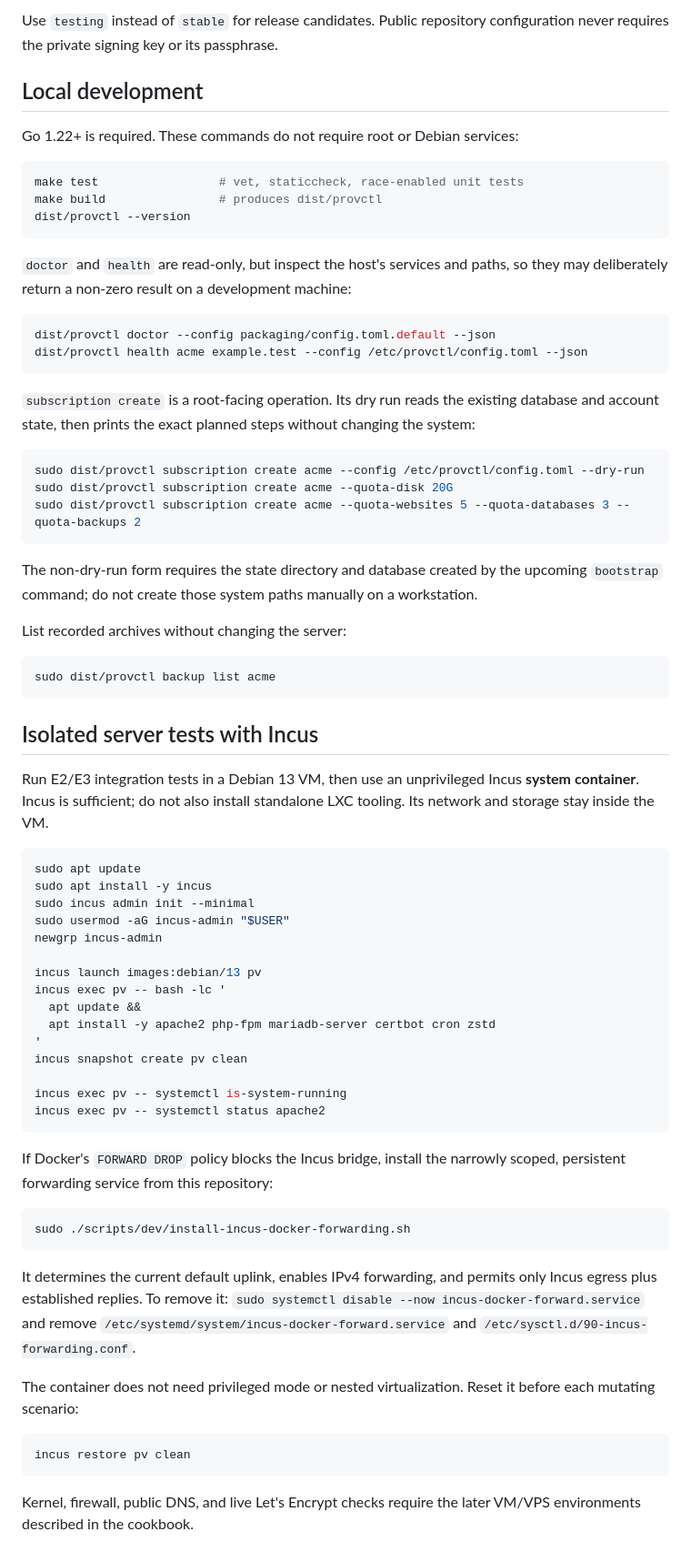
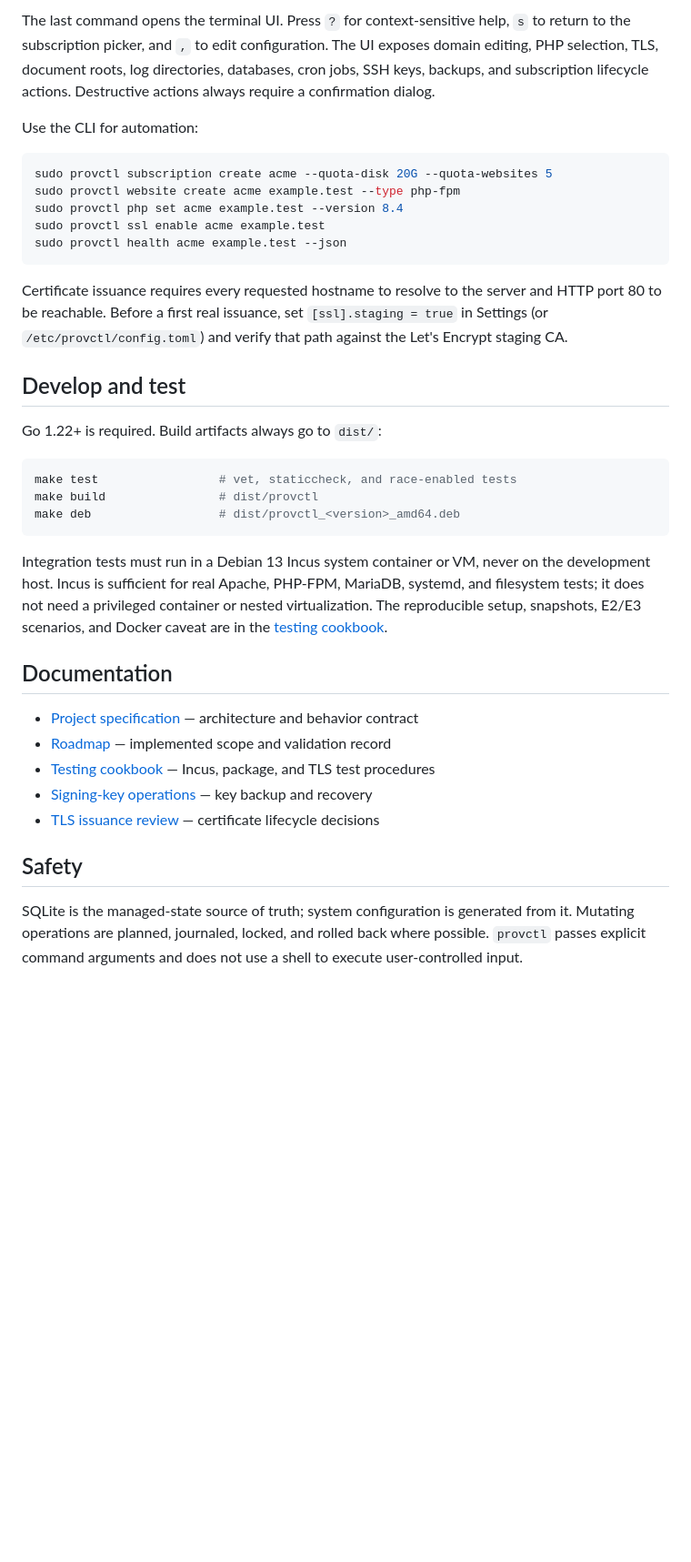
Before and after one commit to jozuekupec/provctl, a Markdown page: README.md, the part around one of its changes. Shown at 91% size. Rendered like a GitHub page; blank space fills up the shorter version.

Commit message:
Improve project README

````diff
--- a/README.md
+++ b/README.md
@@ -82,75 +52,54 @@ sudo provctl bootstrap
 ```
 
-Use `testing` instead of `stable` for release candidates. Public repository
-configuration never requires the private signing key or its passphrase.
+The last command opens the terminal UI. Press `?` for context-sensitive help,
+`s` to return to the subscription picker, and `,` to edit configuration. The
+UI exposes domain editing, PHP selection, TLS, document roots, log directories,
+databases, cron jobs, SSH keys, backups, and subscription lifecycle actions.
+Destructive actions always require a confirmation dialog.
 
-## Local development
-
-Go 1.22+ is required. These commands do not require root or Debian services:
+Use the CLI for automation:
 
 ```bash
-make test                 # vet, staticcheck, race-enabled unit tests
-make build                # produces dist/provctl
-dist/provctl --version
+sudo provctl subscription create acme --quota-disk 20G --quota-websites 5
+sudo provctl website create acme example.test --type php-fpm
+sudo provctl php set acme example.test --version 8.4
+sudo provctl ssl enable acme example.test
+sudo provctl health acme example.test --json
 ```
 
-`doctor` and `health` are read-only, but inspect the host's services and paths, so they may deliberately return a non-zero result on a development machine:
+Certificate issuance requires every requested hostname to resolve to the
+server and HTTP port 80 to be reachable. Before a first real issuance, set
+`[ssl].staging = true` in Settings (or `/etc/provctl/config.toml`) and verify
+that path against the Let's Encrypt staging CA.
+
+## Develop and test
+
+Go 1.22+ is required. Build artifacts always go to `dist/`:
 
 ```bash
-dist/provctl doctor --config packaging/config.toml.default --json
-dist/provctl health acme example.test --config /etc/provctl/config.toml --json
+make test                 # vet, staticcheck, and race-enabled tests
+make build                # dist/provctl
+make deb                  # dist/provctl_<version>_amd64.deb
 ```
 
-`subscription create` is a root-facing operation. Its dry run reads the existing database and account state, then prints the exact planned steps without changing the system:
+Integration tests must run in a Debian 13 Incus system container or VM, never
+on the development host. Incus is sufficient for real Apache, PHP-FPM,
+MariaDB, systemd, and filesystem tests; it does not need a privileged
+container or nested virtualization. The reproducible setup, snapshots, E2/E3
+scenarios, and Docker caveat are in the
+[testing cookbook](docs/testing-cookbook.md).
 
-```bash
-sudo dist/provctl subscription create acme --config /etc/provctl/config.toml --dry-run
-sudo dist/provctl subscription create acme --quota-disk 20G
-sudo dist/provctl subscription create acme --quota-websites 5 --quota-databases 3 --quota-backups 2
-```
+## Documentation
 
-The non-dry-run form requires the state directory and database created by the upcoming `bootstrap` command; do not create those system paths manually on a workstation.
+- [Project specification](docs/project-specification.md) — architecture and behavior contract
+- [Roadmap](docs/roadmap.md) — implemented scope and validation record
+- [Testing cookbook](docs/testing-cookbook.md) — Incus, package, and TLS test procedures
+- [Signing-key operations](docs/apt-signing-keys.md) — key backup and recovery
+- [TLS issuance review](docs/ssl-project-issuance-review.md) — certificate lifecycle decisions
 
-List recorded archives without changing the server:
+## Safety
 
-```bash
-sudo dist/provctl backup list acme
-```
-
-## Isolated server tests with Incus
-
-Run E2/E3 integration tests in a Debian 13 VM, then use an unprivileged Incus **system container**. Incus is sufficient; do not also install standalone LXC tooling. Its network and storage stay inside the VM.
-
-```bash
-sudo apt update
-sudo apt install -y incus
-sudo incus admin init --minimal
-sudo usermod -aG incus-admin "$USER"
-newgrp incus-admin
-
-incus launch images:debian/13 pv
-incus exec pv -- bash -lc '
-  apt update &&
-  apt install -y apache2 php-fpm mariadb-server certbot cron zstd
-'
-incus snapshot create pv clean
-
-incus exec pv -- systemctl is-system-running
-incus exec pv -- systemctl status apache2
-```
-
-If Docker's `FORWARD DROP` policy blocks the Incus bridge, install the narrowly scoped, persistent forwarding service from this repository:
-
-```bash
-sudo ./scripts/dev/install-incus-docker-forwarding.sh
-```
-
-It determines the current default uplink, enables IPv4 forwarding, and permits only Incus egress plus established replies. To remove it: `sudo systemctl disable --now incus-docker-forward.service` and remove `/etc/systemd/system/incus-docker-forward.service` and `/etc/sysctl.d/90-incus-forwarding.conf`.
-
-The container does not need privileged mode or nested virtualization. Reset it before each mutating scenario:
-
-```bash
-incus restore pv clean
-```
-
-Kernel, firewall, public DNS, and live Let's Encrypt checks require the later VM/VPS environments described in the cookbook.
+SQLite is the managed-state source of truth; system configuration is generated
+from it. Mutating operations are planned, journaled, locked, and rolled back
+where possible. `provctl` passes explicit command arguments and does not use a
+shell to execute user-controlled input.
````
Also changed, not shown: other parts of README.md (+35 -65 lines).
